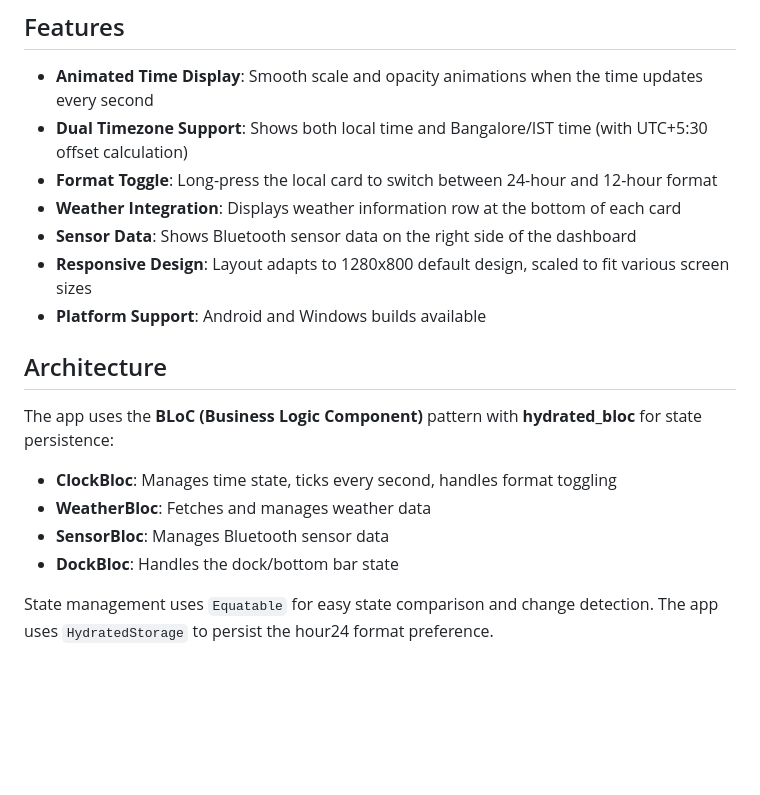
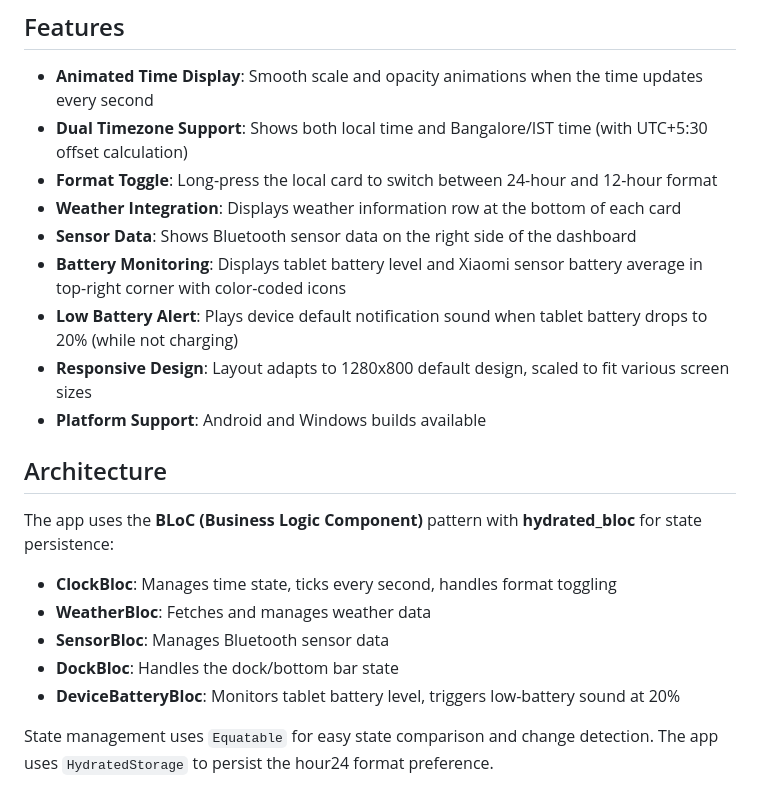
Before and after one commit to Vatsa0408/Smart_Clock, a Markdown page: README.md, the part around one of its changes. Rendered like a GitHub page; blank space fills up the shorter version.

```diff
--- a/README.md
+++ b/README.md
@@ -17,6 +17,8 @@ The design features a clean dark theme with purple/indigo accent colors, display
 - **Format Toggle**: Long-press the local card to switch between 24-hour and 12-hour format
 - **Weather Integration**: Displays weather information row at the bottom of each card
 - **Sensor Data**: Shows Bluetooth sensor data on the right side of the dashboard
+- **Battery Monitoring**: Displays tablet battery level and Xiaomi sensor battery average in top-right corner with color-coded icons
+- **Low Battery Alert**: Plays device default notification sound when tablet battery drops to 20% (while not charging)
 - **Responsive Design**: Layout adapts to 1280x800 default design, scaled to fit various screen sizes
 - **Platform Support**: Android and Windows builds available
 
@@ -28,6 +30,7 @@ The app uses the **BLoC (Business Logic Component)** pattern with **hydrated_blo
 - **WeatherBloc**: Fetches and manages weather data
 - **SensorBloc**: Manages Bluetooth sensor data
 - **DockBloc**: Handles the dock/bottom bar state
+- **DeviceBatteryBloc**: Monitors tablet battery level, triggers low-battery sound at 20%
 
 State management uses `Equatable` for easy state comparison and change detection. The app uses `HydratedStorage` to persist the hour24 format preference.
 
```
Also changed, not shown: other parts of README.md (+34 -0 lines).
